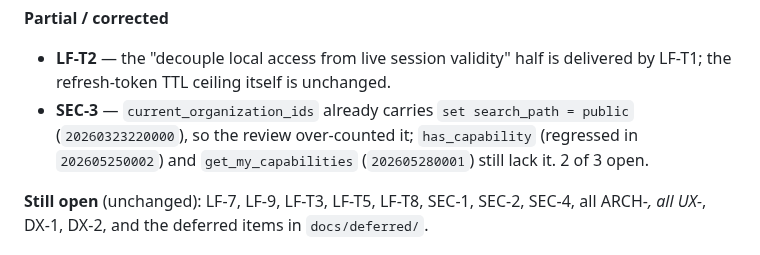
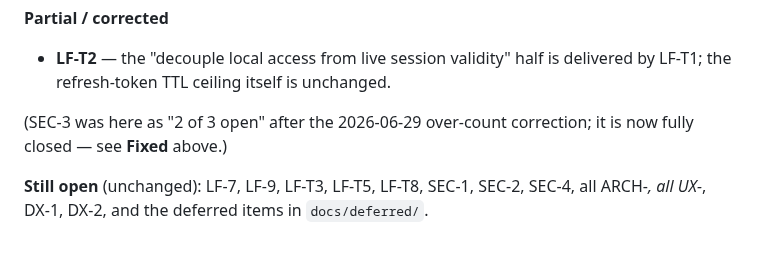
Before and after one commit to BalogAbel/lyrica, a Markdown page: docs/architecture/repository-review-2026-06-22.md, the part around the change. Drawn GitHub-style.

Commit message:
docs(review): reconcile stale SEC-3 '2 of 3 open' tally
The digest's Partial/corrected list still carried the pre-fix 'SEC-3 ... 2 of 3
open' tally, contradicting the new Fixed entry. Replace it with a pointer to
the Fixed section so the document is internally consistent.

Co-Authored-By: Claude Opus 4.8 <noreply@anthropic.com>

```diff
--- a/docs/architecture/repository-review-2026-06-22.md
+++ b/docs/architecture/repository-review-2026-06-22.md
@@ -131,9 +131,9 @@ carry the detail; this is the digest.
 **Partial / corrected**
 - **LF-T2** — the "decouple local access from live session validity" half is delivered
   by LF-T1; the refresh-token TTL ceiling itself is unchanged.
-- **SEC-3** — `current_organization_ids` already carries `set search_path = public`
-  (`20260323220000`), so the review over-counted it; `has_capability` (regressed in
-  `202605250002`) and `get_my_capabilities` (`202605280001`) still lack it. 2 of 3 open.
+
+(SEC-3 was here as "2 of 3 open" after the 2026-06-29 over-count correction; it is
+now fully closed — see **Fixed** above.)
 
 **Still open** (unchanged): LF-7, LF-9, LF-T3, LF-T5, LF-T8, SEC-1, SEC-2, SEC-4, all
 ARCH-*, all UX-*, DX-1, DX-2, and the deferred items in `docs/deferred/`.
```
